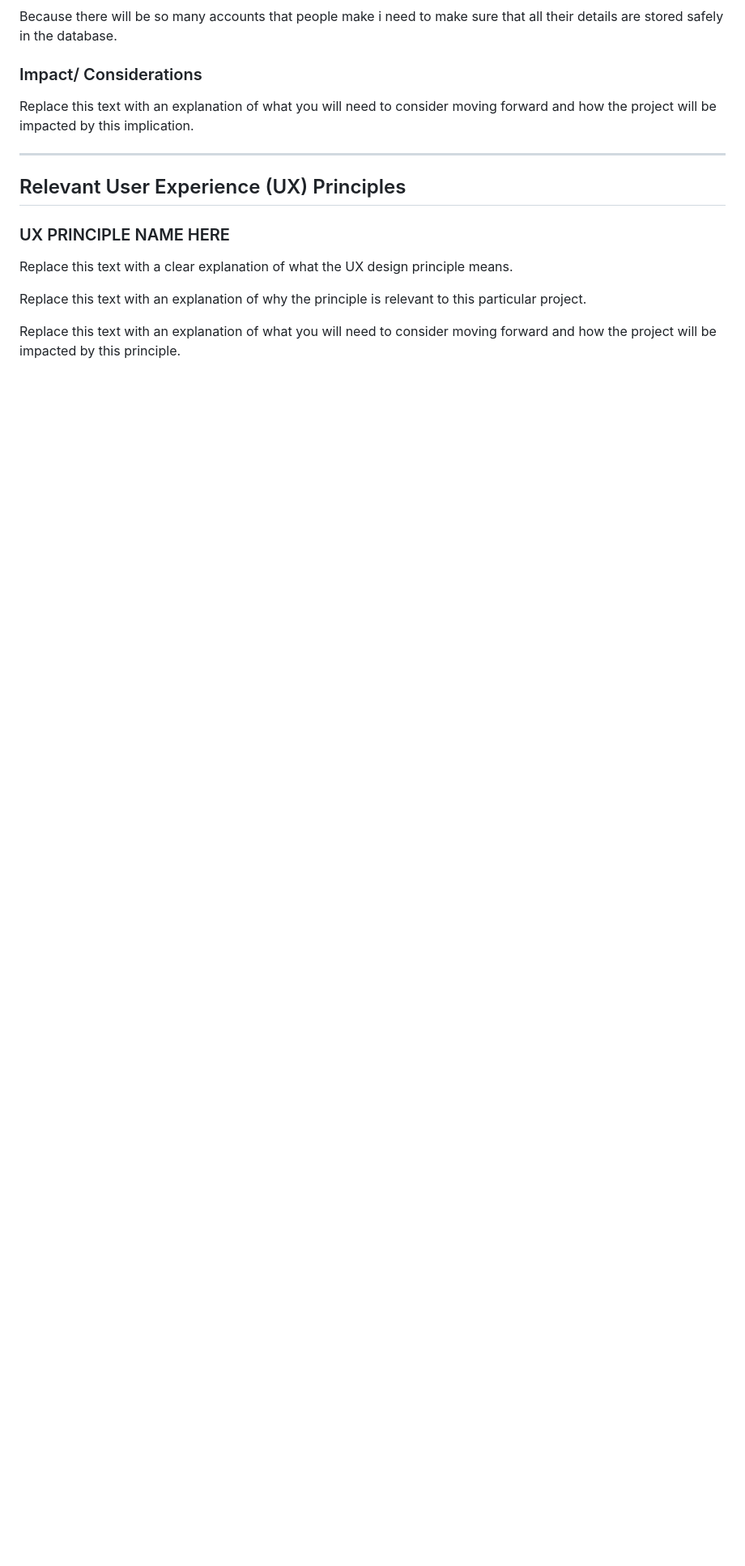
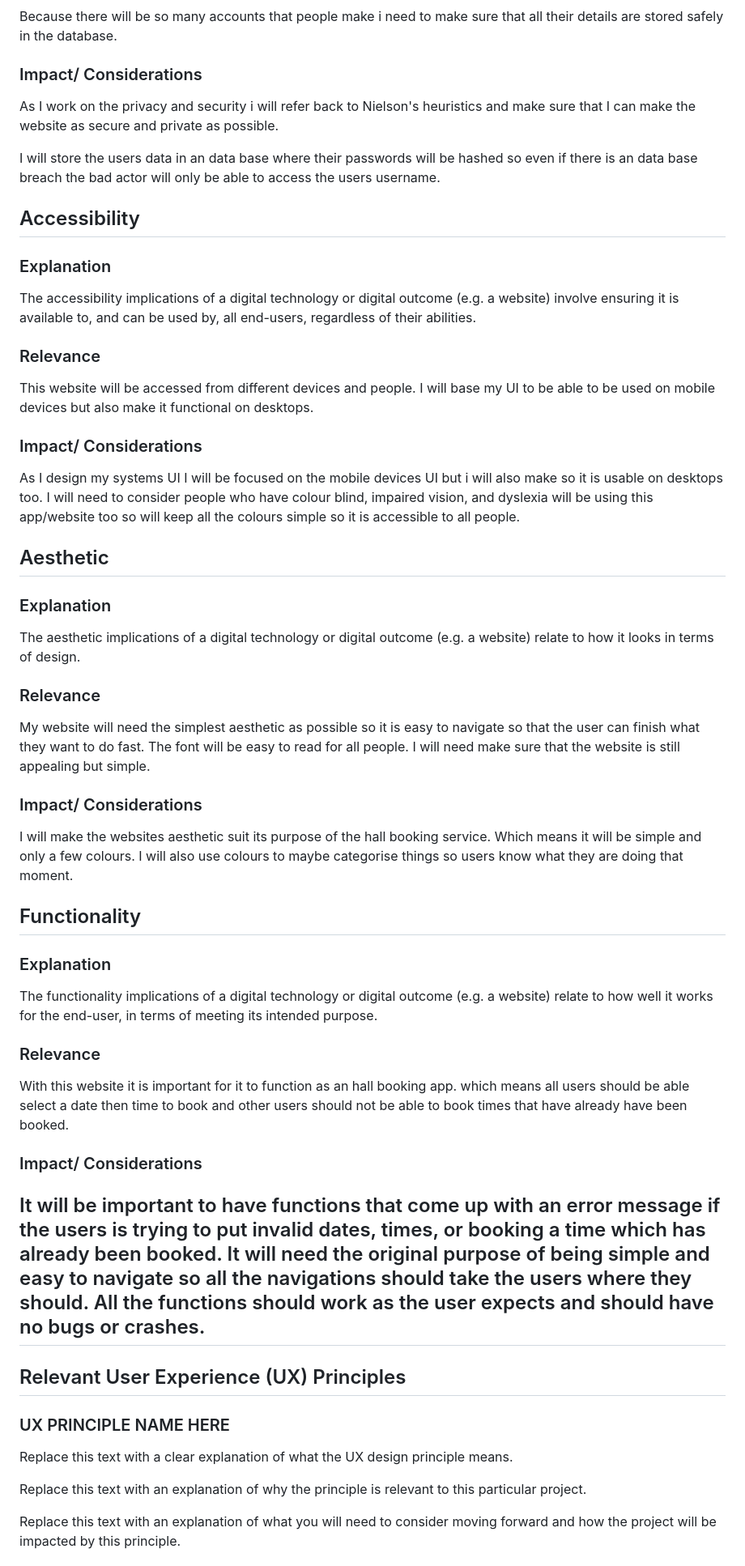
Before and after one commit to waimea-yheissner/300DTD-assessment, a Markdown page: website/Design.md, the part around one of its changes. Shown at 81% size. GitHub-like rendering; blank space fills up the shorter version.

Commit message:
Updated Relevant Implications
I have finished the relevant implications( done 5)

```diff
--- a/website/Design.md
+++ b/website/Design.md
@@ -66,10 +66,43 @@ The privacy implications of a digital technology or digital outcome (e.g. a webs
 Because there will be so many accounts that people make i need to make sure that all their details are stored safely in the database.
 
 ### Impact/ Considerations
+As I work on the privacy and security i will refer back to Nielson's heuristics and make sure that I can make the website as secure and private as possible.
 
-Replace this text with an explanation of what you will need to consider moving forward and how the project will be impacted by this implication.
+I will store the users data in an data base where their passwords will be hashed so even if there is an data base breach the bad actor will only be able to access the users username.
 
+## Accessibility
 
+### Explanation
+The accessibility implications of a digital technology or digital outcome (e.g. a website) involve ensuring it is available to, and can be used by, all end-users, regardless of their abilities.
+
+### Relevance
+This website will be accessed from different devices and people. I will base my UI to be able to be used on mobile devices but also make it functional on desktops.
+
+### Impact/ Considerations
+As I design my systems UI I will be focused on the mobile devices UI but i will also make so it is usable on desktops too.
+I will need to consider people who have colour blind, impaired vision, and dyslexia will be using this app/website too so will keep all the colours simple so it is accessible to all people.
+
+## Aesthetic
+
+### Explanation
+The aesthetic implications of a digital technology or digital outcome (e.g. a website) relate to how it looks in terms of design.
+
+### Relevance
+My website will need the simplest aesthetic as possible so it is easy to navigate so that the user can finish what they want to do fast. The font will be easy to read for all people. I will need make sure that the website is still appealing but simple.
+
+### Impact/ Considerations
+I will make the websites aesthetic suit its purpose of the hall booking service. Which means it will be simple and only a few colours. I will also use colours to maybe categorise things so users know what they are doing that moment.
+
+## Functionality
+
+### Explanation
+The functionality implications of a digital technology or digital outcome (e.g. a website) relate to how well it works for the end-user, in terms of meeting its intended purpose.
+
+### Relevance
+With this website it is important for it to function as an hall booking app. which means all users should be able select a date then time to book and other users should not be able to book times that have already have been booked.
+
+### Impact/ Considerations
+It will be important to have functions that come up with an error message if the users is trying to put invalid dates, times, or booking a time which has already been booked. It will need the original purpose of being simple and easy to navigate so all the navigations should take the users where they should. All the functions should work as the user expects and should have no bugs or crashes.
 -------------------------------------------------
 
 ## Relevant User Experience (UX) Principles
```
Also changed, not shown: other parts of website/Design.md (+1 -1 lines).
